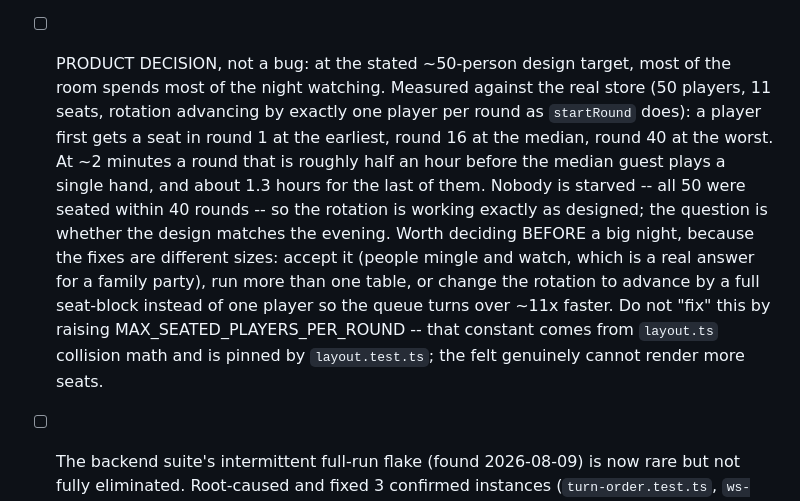
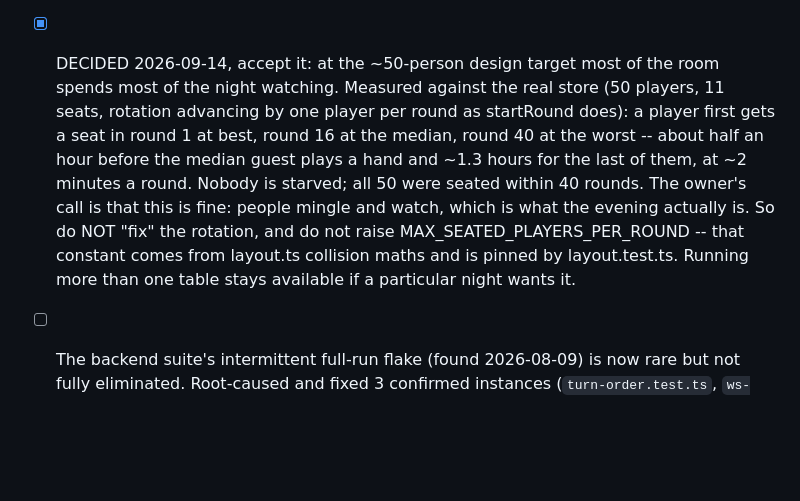
Before and after one commit to Wbbdlr/kvitlach-, a Markdown page: TASKS.md, the part around the change. Drawn GitHub-style; blank space fills up the shorter version.

Commit message:
Record two decisions so they stop coming back
The seat rotation at a ~50-person table: accepted as designed, with the
measured wait times kept alongside it so the next person to look has the
numbers rather than the question. And ten bots is the ceiling, which is both
the felt's limit minus the human's seat and the most anyone plays with.

Co-Authored-By: Claude Opus 5 <noreply@anthropic.com>

```diff
--- a/TASKS.md
+++ b/TASKS.md
@@ -299,22 +299,19 @@ for how to work in this repo.
       If it fires again, capture the full CI annotation -- it prints the
       banker's actual cards -- before re-running anything.
 
-- [ ] PRODUCT DECISION, not a bug: at the stated ~50-person design target, most
-      of the room spends most of the night watching. Measured against the real
-      store (50 players, 11 seats, rotation advancing by exactly one player per
-      round as `startRound` does): a player first gets a seat in round 1 at the
-      earliest, round 16 at the median, round 40 at the worst. At ~2 minutes a
-      round that is roughly half an hour before the median guest plays a single
-      hand, and about 1.3 hours for the last of them. Nobody is starved -- all
-      50 were seated within 40 rounds -- so the rotation is working exactly as
-      designed; the question is whether the design matches the evening.
-      Worth deciding BEFORE a big night, because the fixes are different sizes:
-      accept it (people mingle and watch, which is a real answer for a family
-      party), run more than one table, or change the rotation to advance by a
-      full seat-block instead of one player so the queue turns over ~11x
-      faster. Do not "fix" this by raising MAX_SEATED_PLAYERS_PER_ROUND -- that
-      constant comes from `layout.ts` collision math and is pinned by
-      `layout.test.ts`; the felt genuinely cannot render more seats.
+- [x] DECIDED 2026-09-14, accept it: at the ~50-person design target most of
+      the room spends most of the night watching. Measured against the real
+      store (50 players, 11 seats, rotation advancing by one player per round
+      as startRound does): a player first gets a seat in round 1 at best,
+      round 16 at the median, round 40 at the worst -- about half an hour
+      before the median guest plays a hand and ~1.3 hours for the last of
+      them, at ~2 minutes a round. Nobody is starved; all 50 were seated
+      within 40 rounds. The owner's call is that this is fine: people mingle
+      and watch, which is what the evening actually is. So do NOT "fix" the
+      rotation, and do not raise MAX_SEATED_PLAYERS_PER_ROUND -- that constant
+      comes from layout.ts collision maths and is pinned by layout.test.ts.
+      Running more than one table stays available if a particular night wants
+      it.
 
 - [ ] The backend suite's intermittent full-run flake (found 2026-08-09) is
       now rare but not fully eliminated. Root-caused and fixed 3 confirmed
```
Also changed, not shown: CLAUDE.md (+4 -0 lines).
